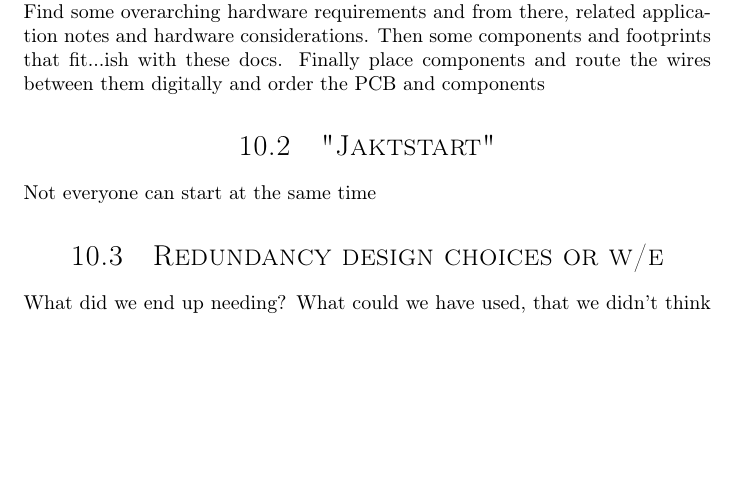
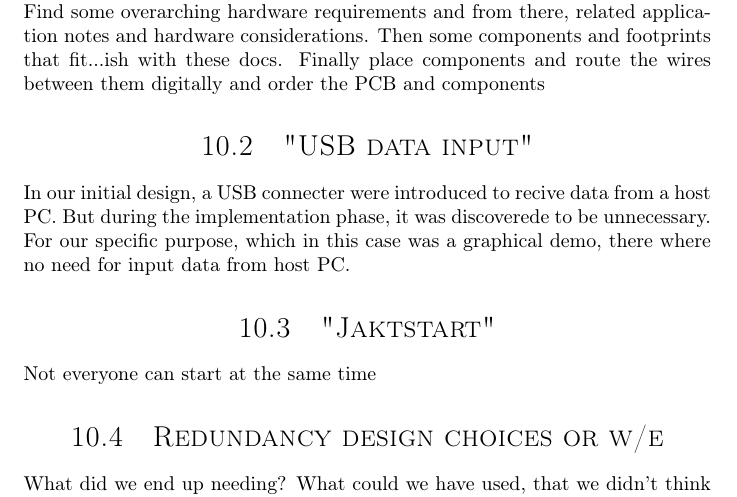
Before and after one commit to dmpro2014/report, a LaTeX thesis (report/main/report.tex, which reads report/discussion/discussion.tex): part of page 42 of 47, cut so that both start at the same text, the shorter picture padded with empty space. Compiled offline with pdfLaTeX.

Commit message:
Start the discussion about usb-data

```diff
--- a/report/discussion/discussion.tex
+++ b/report/discussion/discussion.tex
@@ -7,6 +7,11 @@
 \subsection{PCB}
 Split project schematics into several connected docs for the sake of modularity. Find some overarching hardware requirements and from there, related application notes and hardware considerations. Then some components and footprints that fit...ish with these docs.
 Finally place components and route the wires between them digitally and order the PCB and components
+
+\section{"USB data input"}
+In our initial design, a USB connecter were introduced to recive data from a host PC.
+But during the implementation phase, it was discoverede to be unnecessary.
+For our specific purpose, which in this case was a graphical demo, there where no need for input data from host PC.
 
 \section{"Jaktstart"}
 
```
